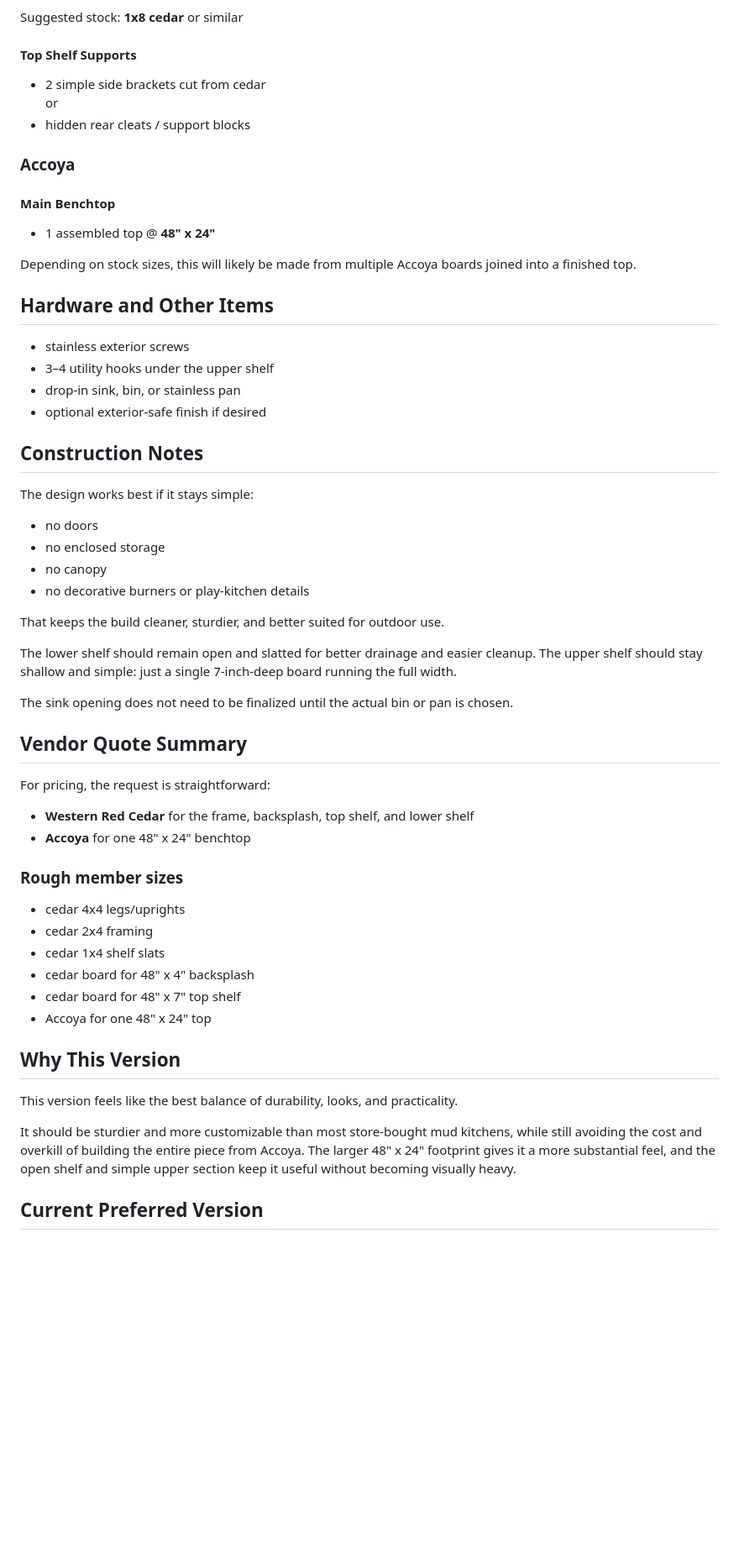
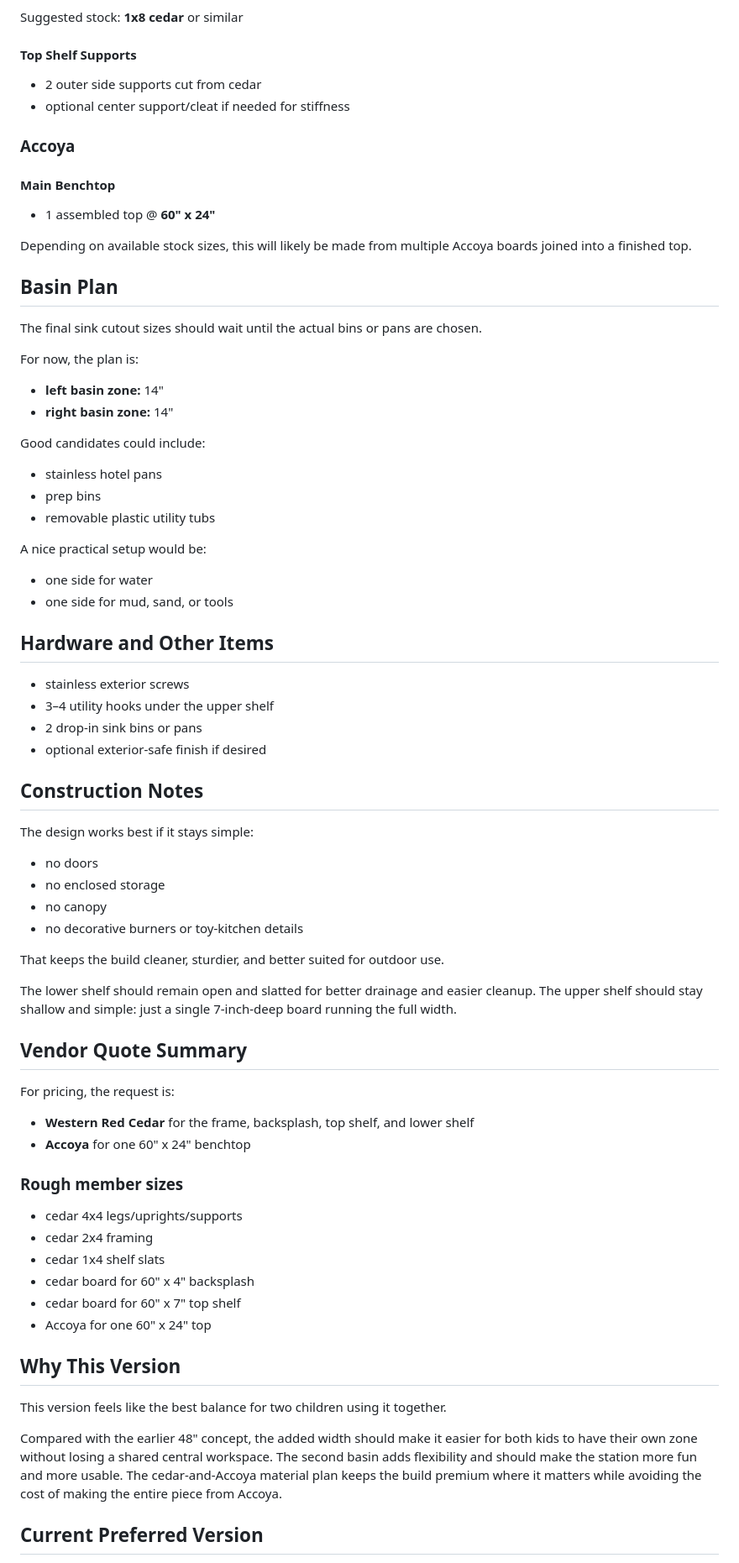
Before and after one commit to nathancordrey/nathancordrey, a Markdown page: pages/misc/mud-kitchen.md, the part around one of its changes. Shown at 84% size. Rendered like a GitHub page; blank space fills up the shorter version.

```diff
--- a/pages/misc/mud-kitchen.md
+++ b/pages/misc/mud-kitchen.md
@@ -124,22 +149,38 @@ Suggested stock: **1x6 cedar**, ripped down if needed
 Suggested stock: **1x8 cedar** or similar
 
 #### Top Shelf Supports
-- 2 simple side brackets cut from cedar
-or
-- hidden rear cleats / support blocks
+- 2 outer side supports cut from cedar
+- optional center support/cleat if needed for stiffness
 
 ### Accoya
 
 #### Main Benchtop
-- 1 assembled top @ **48" x 24"**
+- 1 assembled top @ **60" x 24"**
 
-Depending on stock sizes, this will likely be made from multiple Accoya boards joined into a finished top.
+Depending on available stock sizes, this will likely be made from multiple Accoya boards joined into a finished top.
+
+## Basin Plan
+
+The final sink cutout sizes should wait until the actual bins or pans are chosen.
+
+For now, the plan is:
+- **left basin zone:** 14"
+- **right basin zone:** 14"
+
+Good candidates could include:
+- stainless hotel pans
+- prep bins
+- removable plastic utility tubs
+
+A nice practical setup would be:
+- one side for water
+- one side for mud, sand, or tools
 
 ## Hardware and Other Items
 
 - stainless exterior screws
 - 3–4 utility hooks under the upper shelf
-- drop-in sink, bin, or stainless pan
+- 2 drop-in sink bins or pans
 - optional exterior-safe finish if desired
 
 ## Construction Notes
@@ -148,34 +189,32 @@ The design works best if it stays simple:
 - no doors
 - no enclosed storage
 - no canopy
-- no decorative burners or play-kitchen details
+- no decorative burners or toy-kitchen details
 
 That keeps the build cleaner, sturdier, and better suited for outdoor use.
 
 The lower shelf should remain open and slatted for better drainage and easier cleanup. The upper shelf should stay shallow and simple: just a single 7-inch-deep board running the full width.
 
-The sink opening does not need to be finalized until the actual bin or pan is chosen.
-
 ## Vendor Quote Summary
 
-For pricing, the request is straightforward:
+For pricing, the request is:
 
 - **Western Red Cedar** for the frame, backsplash, top shelf, and lower shelf
-- **Accoya** for one 48" x 24" benchtop
+- **Accoya** for one 60" x 24" benchtop
 
 ### Rough member sizes
-- cedar 4x4 legs/uprights
+- cedar 4x4 legs/uprights/supports
 - cedar 2x4 framing
 - cedar 1x4 shelf slats
-- cedar board for 48" x 4" backsplash
-- cedar board for 48" x 7" top shelf
-- Accoya for one 48" x 24" top
+- cedar board for 60" x 4" backsplash
+- cedar board for 60" x 7" top shelf
+- Accoya for one 60" x 24" top
 
 ## Why This Version
 
-This version feels like the best balance of durability, looks, and practicality.
+This version feels like the best balance for two children using it together.
 
-It should be sturdier and more customizable than most store-bought mud kitchens, while still avoiding the cost and overkill of building the entire piece from Accoya. The larger 48" x 24" footprint gives it a more substantial feel, and the open shelf and simple upper section keep it useful without becoming visually heavy.
+Compared with the earlier 48" concept, the added width should make it easier for both kids to have their own zone without losing a shared central workspace. The second basin adds flexibility and should make the station more fun and more usable. The cedar-and-Accoya material plan keeps the build premium where it matters while avoiding the cost of making the entire piece from Accoya.
 
 ## Current Preferred Version
 
```
Also changed, not shown: other parts of pages/misc/mud-kitchen.md (+57 -31 lines).
